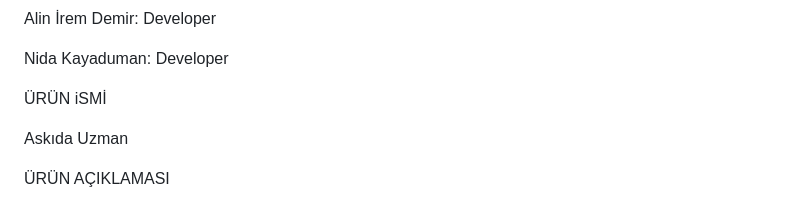
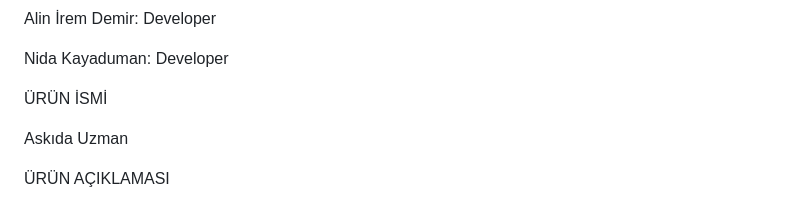
Before and after one commit to GOUA-Bootcamp133/Bootcamp, a Markdown page: README.md, the part around the change. Rendered like a GitHub page.

```diff
--- a/README.md
+++ b/README.md
@@ -14,7 +14,7 @@ Alin İrem Demir: Developer
 
 Nida Kayaduman: Developer
 
-ÜRÜN iSMİ
+ÜRÜN İSMİ
 
 Askıda Uzman
 
```
